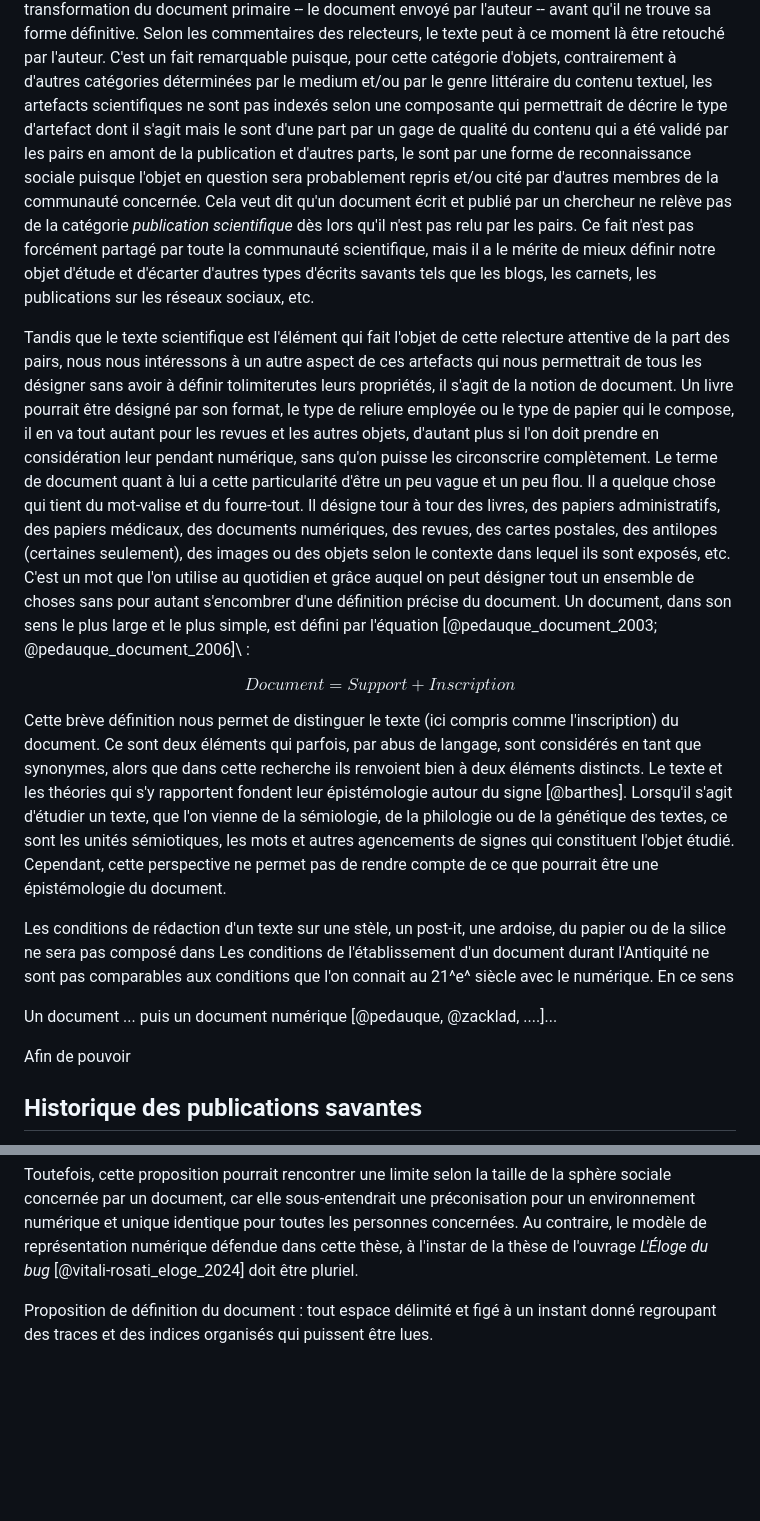
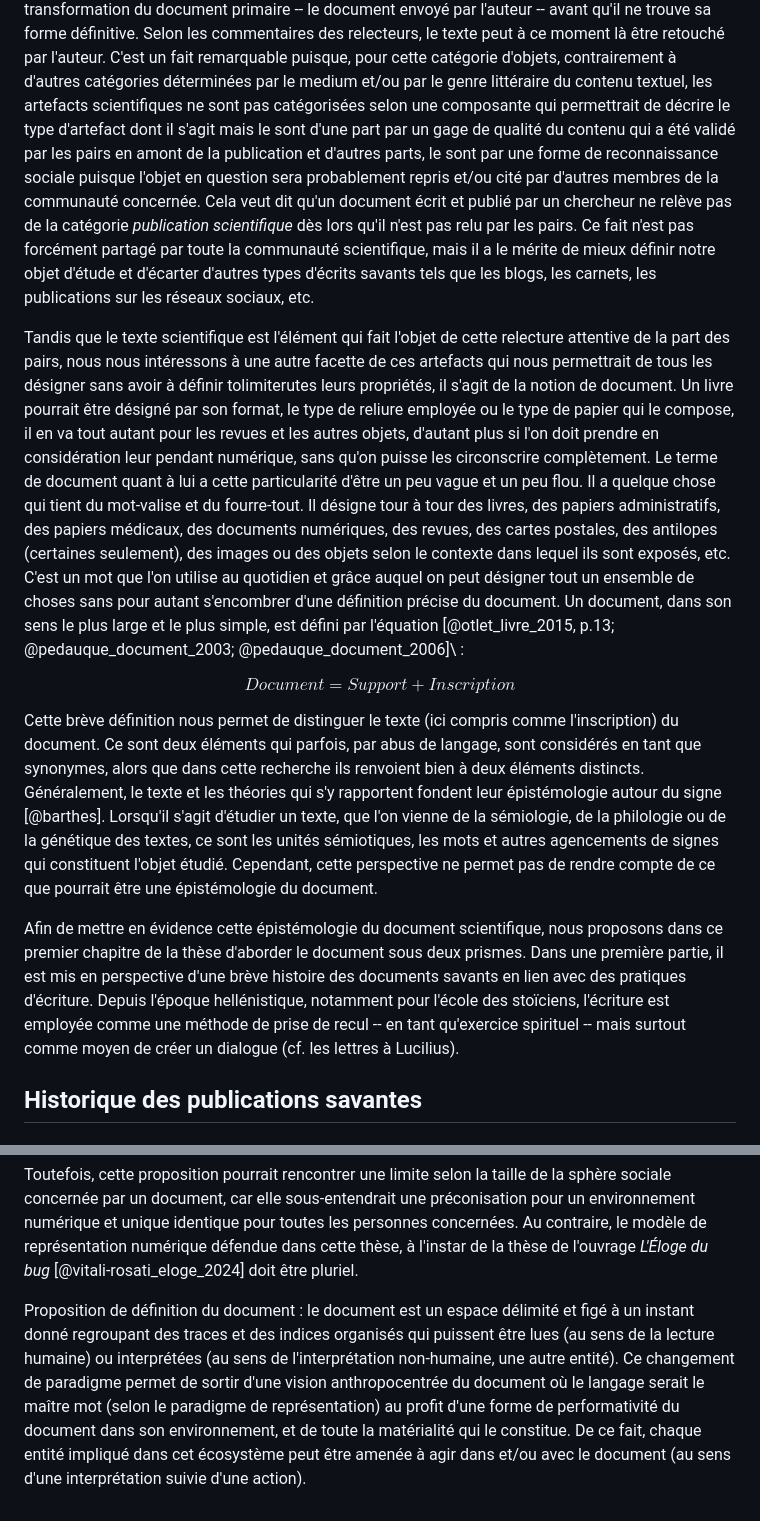
Before and after one commit to RochDLY/pandoc-site, a Markdown page: src/posts/2024-08-07-le-medium-au-coeur-des-pratiques-d-ecriture.md, 2 parts joined by grey strips. Rendered like a GitHub page; blank space fills up the shorter version.

Commit message:
notes du jeudi matin 120924 sur le document et le plan global de la these

```diff
--- a/src/posts/2024-08-07-le-medium-au-coeur-des-pratiques-d-ecriture.md
+++ b/src/posts/2024-08-07-le-medium-au-coeur-des-pratiques-d-ecriture.md
@@ -64,7 +64,7 @@ retouché par l'auteur.
 C'est un fait remarquable puisque, pour cette catégorie d'objets,
 contrairement à d'autres catégories déterminées par le medium et/ou par le genre
 littéraire du contenu textuel, les artefacts scientifiques ne sont
-pas indexés selon une composante qui permettrait de décrire le type d'artefact
+pas catégorisées selon une composante qui permettrait de décrire le type d'artefact
 dont il s'agit mais le sont d'une part par un gage de qualité du contenu qui a
 été validé par les pairs en amont de la publication et d'autres parts, le sont par une forme de
 reconnaissance sociale puisque l'objet en question sera probablement repris
@@ -78,8 +78,8 @@ d'écrits savants tels que les blogs, les carnets, les publications sur les
 réseaux sociaux, etc.
 
 Tandis que le texte scientifique est l'élément qui fait l'objet de cette
-relecture attentive de la part des pairs, nous nous intéressons à un autre
-aspect de ces artefacts qui nous permettrait de tous les désigner sans avoir à
+relecture attentive de la part des pairs, nous nous intéressons à une autre
+facette de ces artefacts qui nous permettrait de tous les désigner sans avoir à
 définir tolimiterutes leurs propriétés, il s'agit de la notion de document.
 Un livre pourrait être désigné par son format, le type de reliure employée ou le
 type de papier qui le compose, il en va tout autant pour les revues et les
@@ -95,7 +95,7 @@ C'est un mot que l'on utilise au quotidien et grâce auquel on peut désigner to
 un ensemble de choses sans pour autant s'encombrer d'une définition précise du
 document.
 Un document, dans son sens le plus large et le plus simple, est défini par
-l'équation [@pedauque_document_2003; @pedauque_document_2006]\ :
+l'équation [@otlet_livre_2015, p.13; @pedauque_document_2003; @pedauque_document_2006]\ :
 
 $$Document = Support + Inscription$$
 
@@ -104,7 +104,7 @@ compris comme l'inscription) du document.
 Ce sont deux éléments qui parfois, par abus de langage, sont considérés en tant
 que synonymes, alors que dans cette recherche ils renvoient bien à deux éléments
 distincts.
-Le texte et les théories qui s'y rapportent fondent leur épistémologie autour du
+Généralement, le texte et les théories qui s'y rapportent fondent leur épistémologie autour du
 signe [@barthes].
 Lorsqu'il s'agit d'étudier un texte, que l'on vienne de la sémiologie, de la
 philologie ou de la génétique des textes, ce sont les unités sémiotiques, les
@@ -112,16 +112,14 @@ mots et autres agencements de signes qui constituent l'objet étudié.
 Cependant, cette perspective ne permet pas de rendre compte de ce que pourrait
 être une épistémologie du document.
 
-Les conditions de rédaction d'un texte
-sur une stèle, un post-it, une ardoise, du papier ou de la
-silice ne sera pas composé dans
-Les conditions de l'établissement d'un document durant l'Antiquité ne sont pas
-comparables aux conditions que l'on connait au 21^e^ siècle avec le numérique.
-En ce sens
-
-Un document ... puis un document numérique [@pedauque, @zacklad, ....]...
-
-Afin de pouvoir
+Afin de mettre en évidence cette épistémologie du document scientifique, nous proposons
+dans ce premier chapitre de la thèse d'aborder le document sous deux prismes.
+Dans une première partie, il est mis en perspective d'une brève histoire des
+documents savants en lien avec des pratiques d'écriture.
+Depuis l'époque hellénistique, notamment pour l'école des stoïciens, l'écriture
+est employée comme une méthode de prise de recul -- en tant qu'exercice
+spirituel -- mais surtout comme moyen de créer un dialogue (cf. les lettres à
+Lucilius).
 
 
 ## Historique des publications savantes
@@ -462,6 +460,13 @@ Au contraire, le modèle de représentation numérique défendue dans cette thè
 l'instar de la thèse de l'ouvrage _L'Éloge du bug_ [@vitali-rosati_eloge_2024]
 doit être pluriel.
 
-Proposition de définition du document : tout espace délimité et figé à un
+Proposition de définition du document : le document est un espace délimité et figé à un
 instant donné regroupant des traces et des indices organisés qui puissent être
-lues.
+lues (au sens de la lecture humaine) ou interprétées (au sens de
+l'interprétation non-humaine, une autre entité).
+Ce changement de paradigme permet de sortir d'une vision anthropocentrée
+du document où le langage serait le maître mot (selon le paradigme de
+représentation) au profit d'une forme de performativité du document dans son
+environnement, et de toute la matérialité qui le constitue. De ce fait, chaque
+entité impliqué dans cet écosystème peut être amenée à agir dans et/ou avec le
+document (au sens d'une interprétation suivie d'une action).
```
Also changed, not shown: src/posts/2024-09-02-modification-du-plan-de-these.md (+2 -0 lines).
